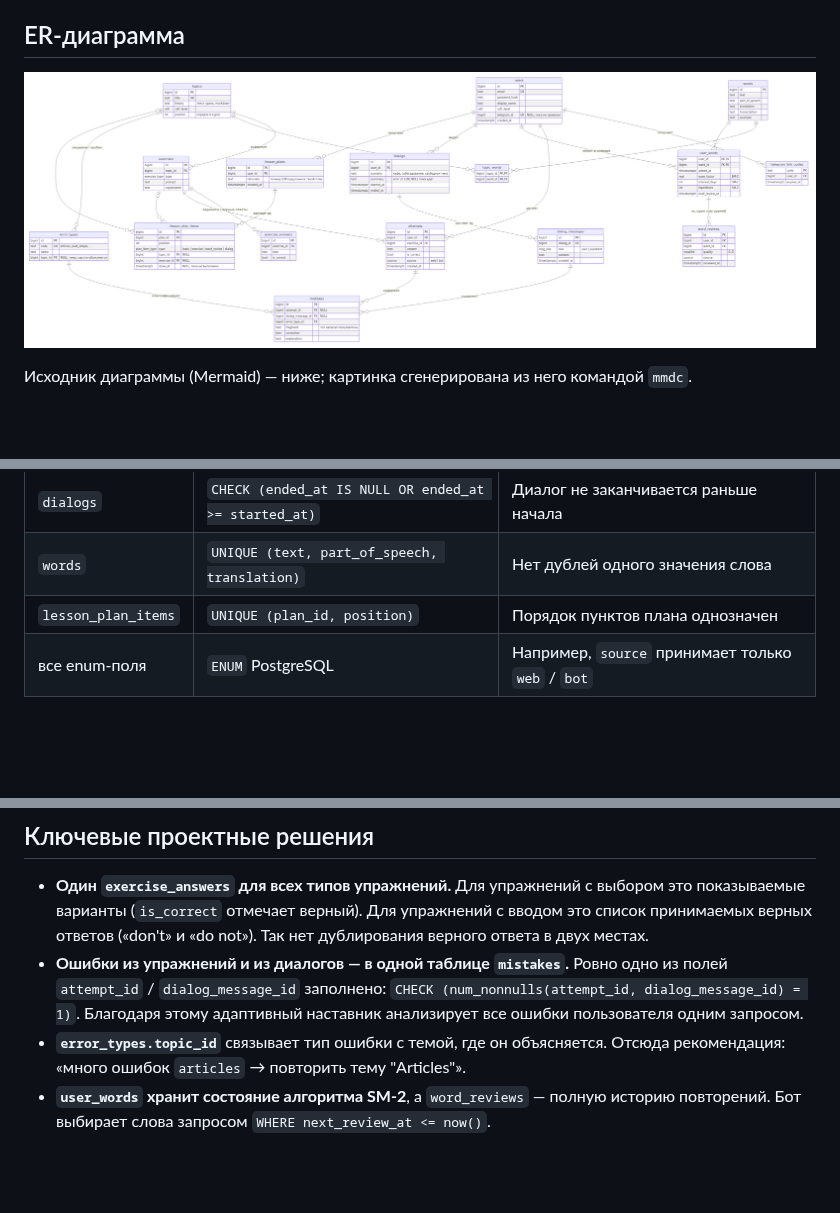
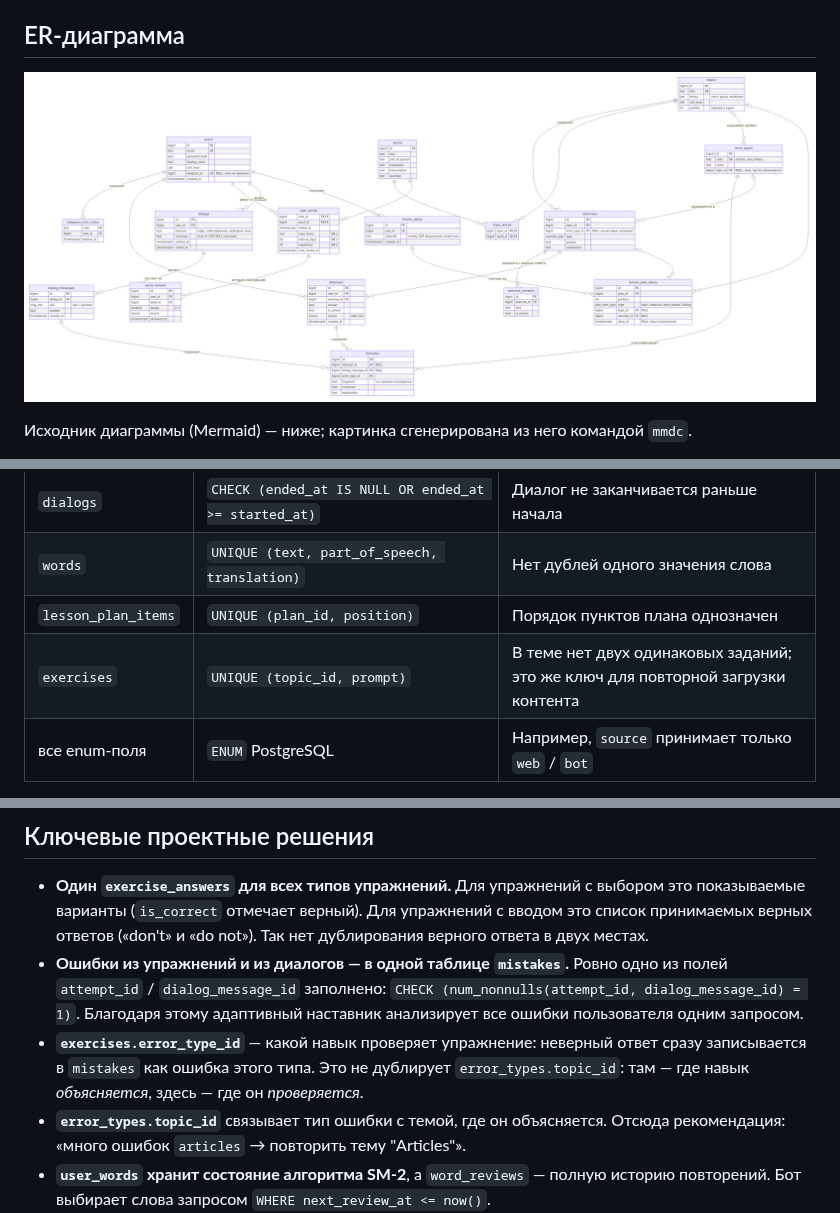
Before and after one commit to Deadexp/coursework-tp-2026, a Markdown page: docs/database.md, 3 parts joined by grey strips. Drawn GitHub-style; pictures changed too: docs/images/er-diagram.png; blank space fills up the shorter version.

```diff
--- a/docs/database.md
+++ b/docs/database.md
@@ -188,6 +190,7 @@ erDiagram
 | `dialogs` | `CHECK (ended_at IS NULL OR ended_at >= started_at)` | Диалог не заканчивается раньше начала |
 | `words` | `UNIQUE (text, part_of_speech, translation)` | Нет дублей одного значения слова |
 | `lesson_plan_items` | `UNIQUE (plan_id, position)` | Порядок пунктов плана однозначен |
+| `exercises` | `UNIQUE (topic_id, prompt)` | В теме нет двух одинаковых заданий; это же ключ для повторной загрузки контента |
 | все enum-поля | `ENUM` PostgreSQL | Например, `source` принимает только `web` / `bot` |
 
 Удаление пользователя каскадно удаляет все его данные (`ON DELETE CASCADE`); удалить тему или упражнение, на которые есть ответы, нельзя (`RESTRICT`) — история обучения не теряется.
@@ -198,6 +201,7 @@ erDiagram
 
 - **Один `exercise_answers` для всех типов упражнений.** Для упражнений с выбором это показываемые варианты (`is_correct` отмечает верный). Для упражнений с вводом это список принимаемых верных ответов («don't» и «do not»). Так нет дублирования верного ответа в двух местах.
 - **Ошибки из упражнений и из диалогов — в одной таблице `mistakes`.** Ровно одно из полей `attempt_id` / `dialog_message_id` заполнено: `CHECK (num_nonnulls(attempt_id, dialog_message_id) = 1)`. Благодаря этому адаптивный наставник анализирует все ошибки пользователя одним запросом.
+- **`exercises.error_type_id`** — какой навык проверяет упражнение: неверный ответ сразу записывается в `mistakes` как ошибка этого типа. Это не дублирует `error_types.topic_id`: там — где навык *объясняется*, здесь — где он *проверяется*.
 - **`error_types.topic_id`** связывает тип ошибки с темой, где он объясняется. Отсюда рекомендация: «много ошибок `articles` → повторить тему "Articles"».
 - **`user_words` хранит состояние алгоритма SM-2**, а `word_reviews` — полную историю повторений. Бот выбирает слова запросом `WHERE next_review_at <= now()`.
 - **Сайт и бот пишут в одни таблицы**, различие только в поле `source`. Это и есть «одна система».
```
Also changed, not shown: other parts of docs/database.md (+2 -0 lines), CLAUDE.md (+7 -1 lines), 2 other files.
